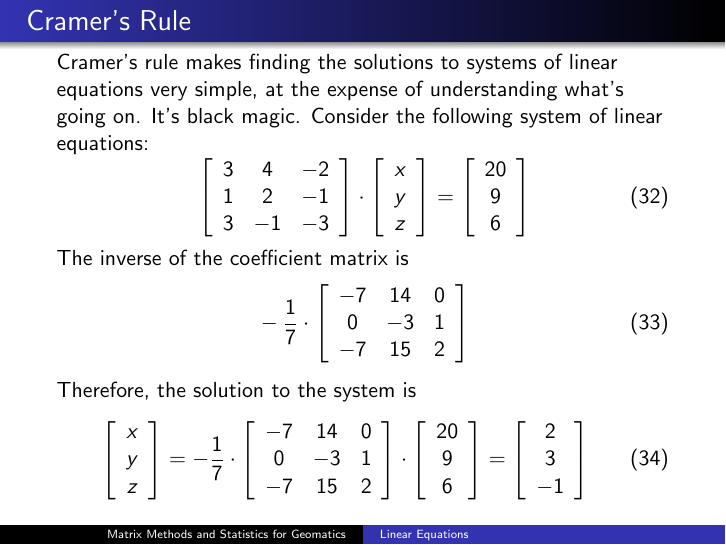
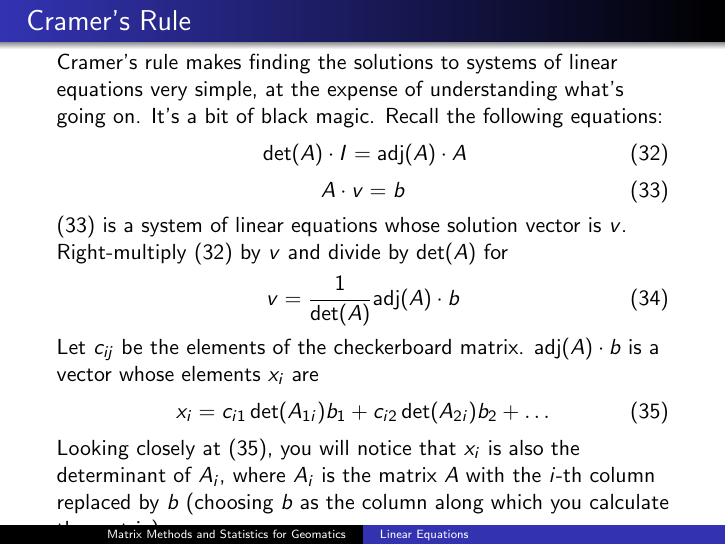
Before and after one commit to befu29aj/cocalc-4821, LaTeX slides (la-02-lineareqs.tex): page 33 of 41 before the commit and page 33 of 42 after it. Compiled offline with pdfLaTeX.

Commit message:
la-02-lineareqs.tex

```diff
--- a/la-02-lineareqs.tex
+++ b/la-02-lineareqs.tex
@@ -572,7 +572,37 @@ Translate the coded message:
   \frametitle{Cramer's Rule}
   Cramer's rule makes finding the solutions to systems of linear
   equations very simple, at the expense of understanding what's going
-  on. It's black magic. Consider the following system of linear
+  on. It's a bit of black magic. Recall the following equations:
+  \begin{equation}
+    \label{eq:quaipeek}
+  \det(A)\cdot{}I=\mbox{adj}(A)\cdot{}A
+  \end{equation}
+  \begin{equation}
+    \label{eq:luyeiyei}
+    A\cdot{}v=b
+  \end{equation}
+(\ref{eq:luyeiyei}) is a system of linear equations whose solution
+vector is $v$. Right-multiply (\ref{eq:quaipeek}) by $v$ and divide by
+$\det(A)$ for
+\begin{equation}
+  \label{eq:ohghoyae}
+  v=\frac{1}{\det(A)}\mbox{adj}(A)\cdot{}b
+\end{equation}
+Let $c_{ij}$ be the elements of the checkerboard matrix.
+$\mbox{adj}(A)\cdot{}b$ is a vector whose elements $x_{i}$ are
+\begin{equation}
+  \label{eq:ceitezee}
+  x_{i}=c_{i1}\det(A_{1i})b_{1}+c_{i2}\det(A_{2i})b_{2}+{\ldots}
+\end{equation}
+Looking closely at (\ref{eq:ceitezee}), you will notice that $x_{i}$
+is also the determinant of $A_{i}$, where $A_{i}$ is the matrix $A$
+with the $i$-th column replaced by $b$ (choosing $b$ as the column
+along which you calculate the matrix).
+\end{frame}
+
+\begin{frame}
+  \frametitle{Cramer's Rule}
+  Consider the following system of linear
   equations:
   \begin{equation}
     \label{eq:keiyikae}
```
Also changed, not shown: la-lab-02-lineqs.tex (+3 -3 lines), la-lab-02-lineqs.pdf (deleted), 1 other file.
